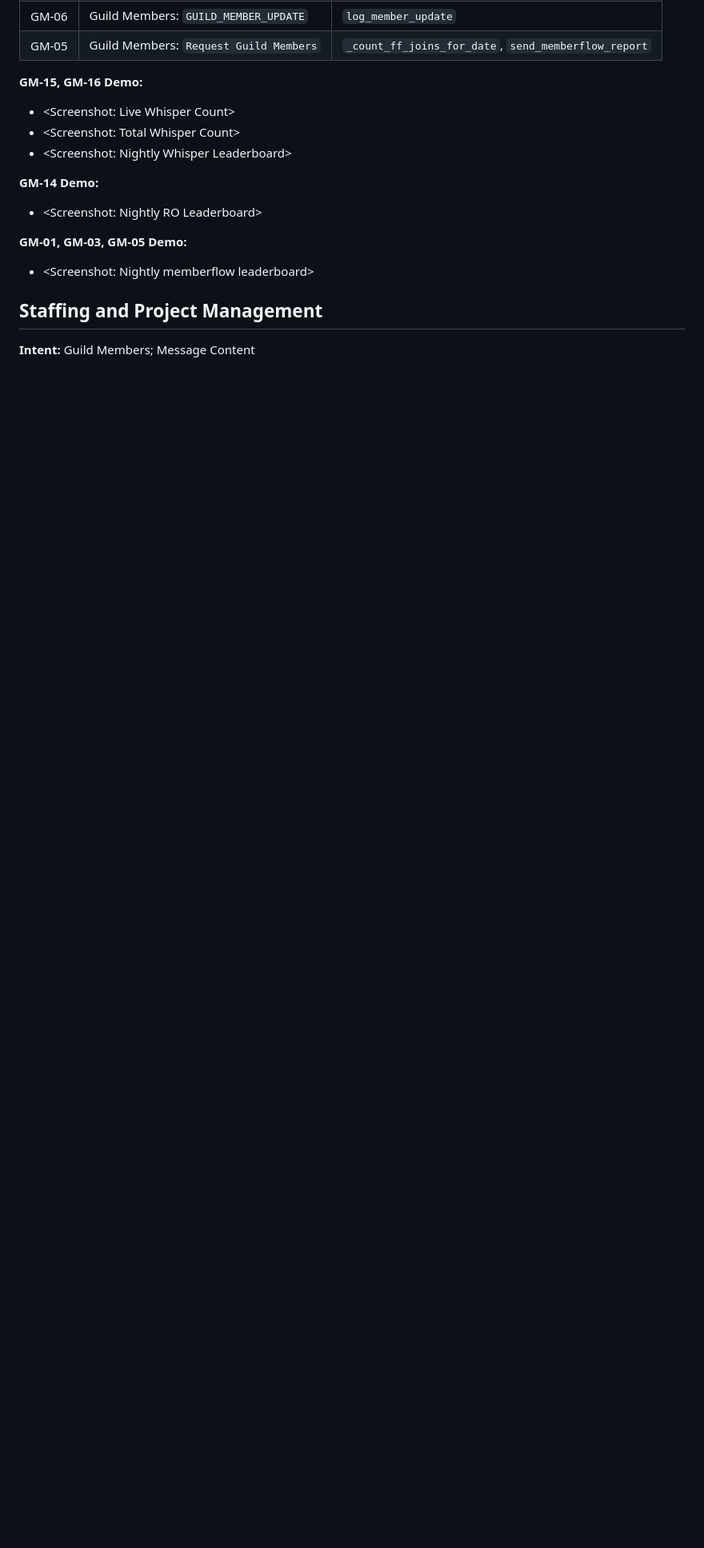
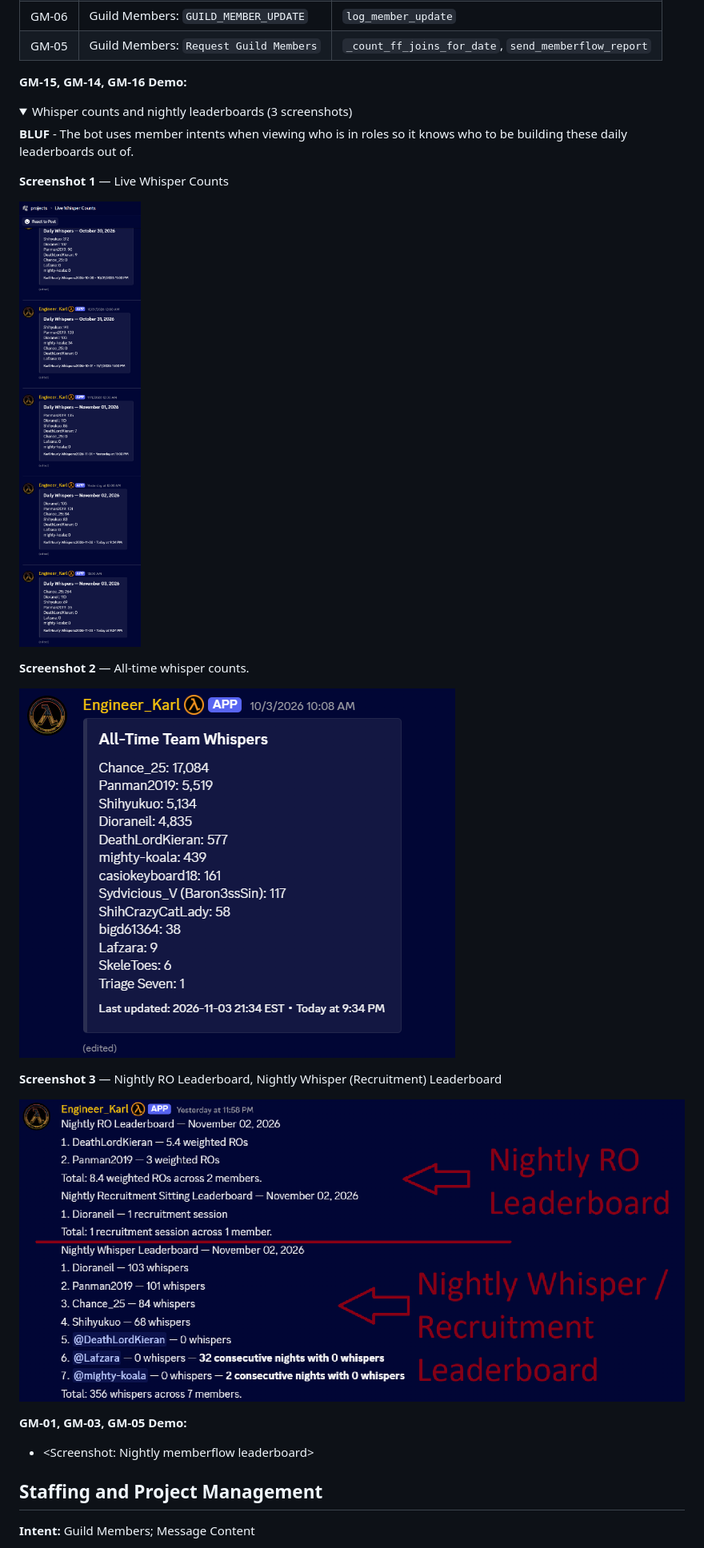
Before and after one commit to TheGamingCouncil/engineer-karl-intent-verification, a Markdown page: use-cases.md, the part around one of its changes. Shown at 80% size. GitHub-like rendering; pictures changed too: assets/demos/recruitment/01-live-whisper-counts.png (added), assets/demos/recruitment/02-all-time-whisper-counts.png (added), assets/demos/recruitment/03-nightly-ro-whisper-leaderboards.png (added); folded sections open; blank space fills up the shorter version.

Commit message:
Add whisper count and nightly outreach leaderboard screenshots

```diff
--- a/use-cases.md
+++ b/use-cases.md
@@ -47,12 +47,23 @@
 
 </details>
 
-**GM-15, GM-16 Demo:**
+**GM-15, GM-14, GM-16 Demo:**
 
-- &lt;Screenshot: Live Whisper Count&gt;
-- &lt;Screenshot: Total Whisper Count&gt;
-- &lt;Screenshot: Nightly Whisper Leaderboard&gt;
+<details>
 
-**GM-14 Demo:**
+<summary>Whisper counts and nightly leaderboards (3 screenshots)</summary>
 
-- &lt;Screenshot: Nightly RO Leaderboard&gt;
+**BLUF** - The bot uses member intents when viewing who is in roles so it knows who to be building these daily leaderboards out of.
+
+**Screenshot 1** — Live Whisper Counts
+
+![Recruitment and outreach demonstration screenshot 1](assets/demos/recruitment/01-live-whisper-counts.png)
+
+**Screenshot 2** — All-time whisper counts.
+
+![Recruitment and outreach demonstration screenshot 2](assets/demos/recruitment/02-all-time-whisper-counts.png)
+
+**Screenshot 3** — Nightly RO Leaderboard, Nightly Whisper (Recruitment) Leaderboard
+
+![Recruitment and outreach demonstration screenshot 3](assets/demos/recruitment/03-nightly-ro-whisper-leaderboards.png)
+
```
Also changed, not shown: other parts of use-cases.md (+1 -0 lines).
